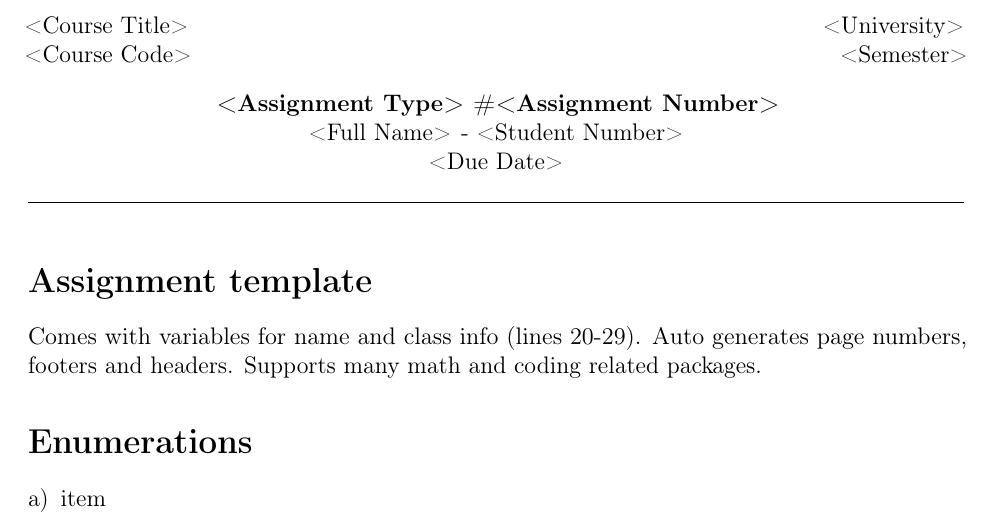
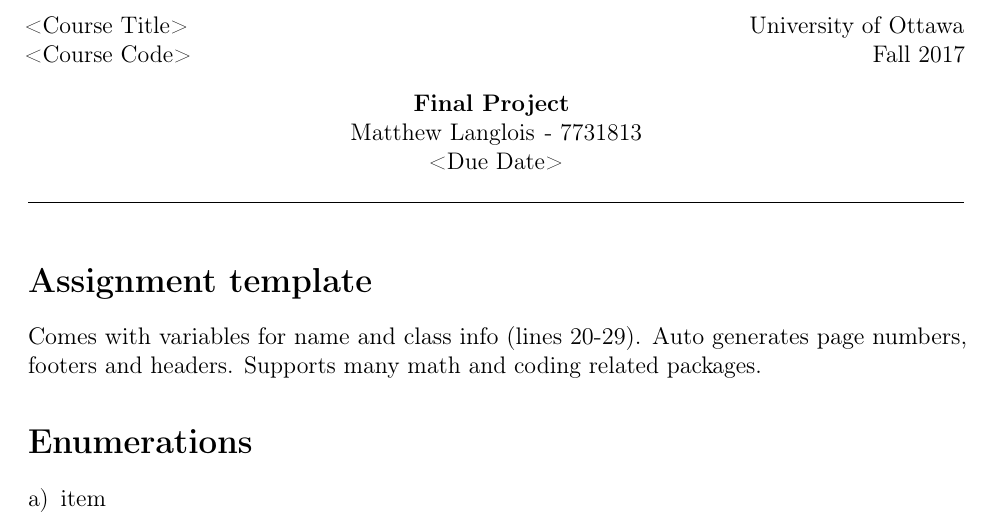
Before and after one commit to fletchto99/latex-templates, a LaTeX paper (Main Template/Template.tex): part of page 1 of 3, cut at the place of the change. Compiled offline with pdfLaTeX.

Commit message:
Only show # if number is filled

```diff
--- a/Main Template/Template.tex
+++ b/Main Template/Template.tex
@@ -25,12 +25,12 @@
 \addbibresource{references.bib} % bib source %
 
 % Document details %
-\newcommand{\university}{<University>}
-\newcommand{\name}{<Full Name>}
-\newcommand{\studentNumber}{<Student Number>}
-\newcommand{\semester}{<Semester>}
-\newcommand{\assignmentType}{<Assignment Type>}
-\newcommand{\assignmentNumber}{<Assignment Number>}
+\newcommand{\university}{University of Ottawa}
+\newcommand{\name}{Matthew Langlois}
+\newcommand{\studentNumber}{7731813}
+\newcommand{\semester}{Fall 2017}
+\newcommand{\assignmentType}{Final Project}
+\newcommand{\assignmentNumber}{}
 \newcommand{\dueDate}{<Due Date>}
 \newcommand{\courseCode}{<Course Code>}
 \newcommand{\courseTitle}{<Course Title>}
@@ -138,7 +138,7 @@
     \courseTitle \hfill \university\\
     \courseCode \hfill \semester
     \begin{center}
-        \textbf{\assignmentType\text{ }\#\assignmentNumber}\\
+        \textbf{\assignmentType\text{ }\ifdefempty{\assignmentNumber}{}{\#}\assignmentNumber}\\
         \name \hspace{1pt} - \studentNumber\\
         \dueDate\\
     \end{center}
```
